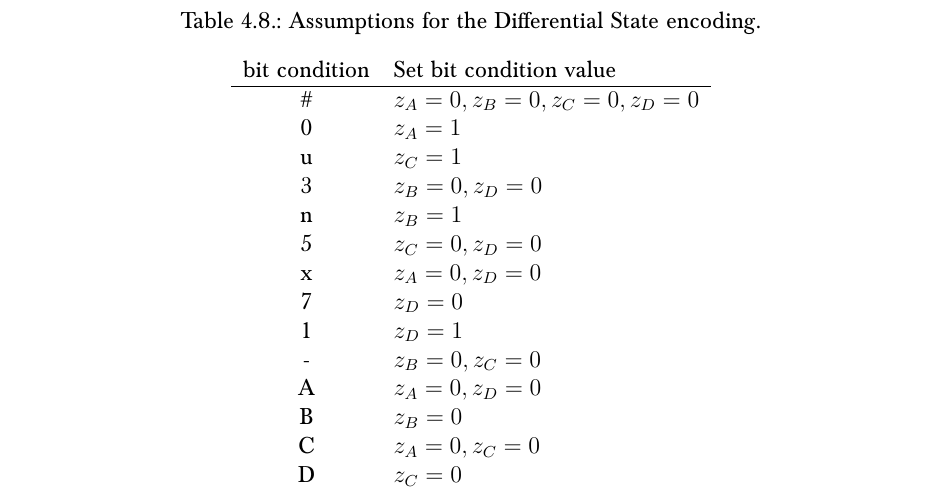
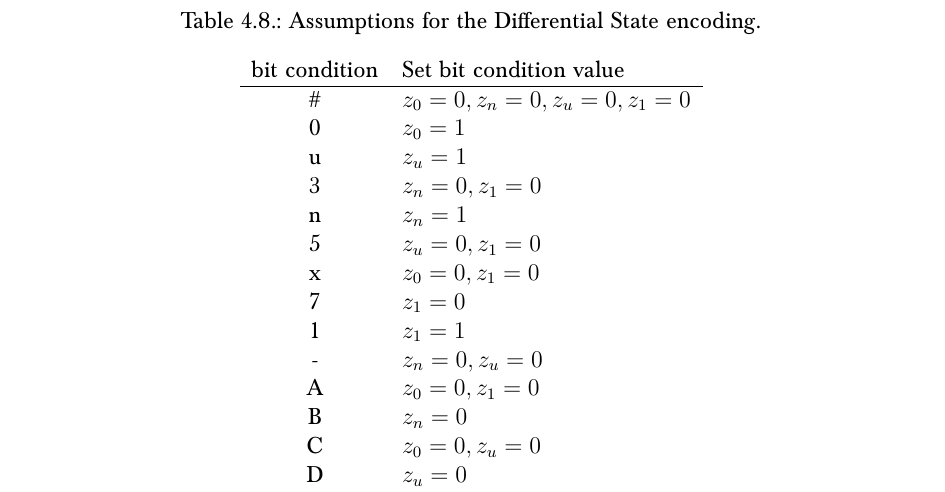
Before and after one commit to prokls/bakk_iaik, a LaTeX thesis (thesis.tex, which reads implementation.tex): part of page 38 of 51, cut so that both start at the same text. Compiled offline with pdfLaTeX; an older LaTeX class or package is replaced by its successor.

Commit message:
Minor fixes and typographic fixes.

```diff
--- a/implementation.tex
+++ b/implementation.tex
@@ -495,21 +495,21 @@ This encoding differs from the other encoding in a sense that the Initialization
     \begin{tabular}{cll}
       bit condition  & Set bit condition value \\
     \hline
-      \bc{\#}        & $z_A = 0, z_B = 0, z_C = 0, z_D = 0$ \\
-      \bc{0}         & $z_A = 1$ \\
-      \bc{u}         & $z_C = 1$ \\
-      \bc{3}         & $z_B = 0, z_D = 0$ \\
-      \bc{n}         & $z_B = 1$ \\
-      \bc{5}         & $z_C = 0, z_D = 0$ \\
-      \bc{x}         & $z_A = 0, z_D = 0$ \\
-      \bc{7}         & $z_D = 0$ \\
-      \bc{1}         & $z_D = 1$ \\
-      \bc{-}         & $z_B = 0, z_C = 0$ \\
-      \bc{A}         & $z_A = 0, z_D = 0$ \\
-      \bc{B}         & $z_B = 0$ \\
-      \bc{C}         & $z_A = 0, z_C = 0$ \\
-      \bc{D}         & $z_C = 0$ \\
-      \bc{E}         & $z_A = 0$ \\
+      \bc{\#}        & $z_0 = 0, z_n = 0, z_u = 0, z_1 = 0$ \\
+      \bc{0}         & $z_0 = 1$ \\
+      \bc{u}         & $z_u = 1$ \\
+      \bc{3}         & $z_n = 0, z_1 = 0$ \\
+      \bc{n}         & $z_n = 1$ \\
+      \bc{5}         & $z_u = 0, z_1 = 0$ \\
+      \bc{x}         & $z_0 = 0, z_1 = 0$ \\
+      \bc{7}         & $z_1 = 0$ \\
+      \bc{1}         & $z_1 = 1$ \\
+      \bc{-}         & $z_n = 0, z_u = 0$ \\
+      \bc{A}         & $z_0 = 0, z_1 = 0$ \\
+      \bc{B}         & $z_n = 0$ \\
+      \bc{C}         & $z_0 = 0, z_u = 0$ \\
+      \bc{D}         & $z_u = 0$ \\
+      \bc{E}         & $z_0 = 0$ \\
       \bc{?}         &
     \end{tabular}
     \caption{Assumptions for the Differential State encoding.}
--- a/thesis.tex
+++ b/thesis.tex
@@ -68,8 +68,8 @@
 
 \newcommand{\nltool}{nltool}
 \newcommand{\cmsat}{cryptominisat}
-\newcommand{\yes}{\ding{51}}
-\newcommand{\no}{\ding{55}}
+\newcommand{\yes}{\footnotesize\ding{51}}
+\newcommand{\no}{\footnotesize\ding{55}}
 \newcommand{\bc}[1]{#1}  % BitCondition
 \newcommand{\abs}[1]{\lvert #1\rvert}
 \newcommand{\lifetime}[2]{*\,#1 \dag\,#2}
```
Also changed, not shown: search.tex (+10 -11 lines), implementation.tex (10 more changed lines).
